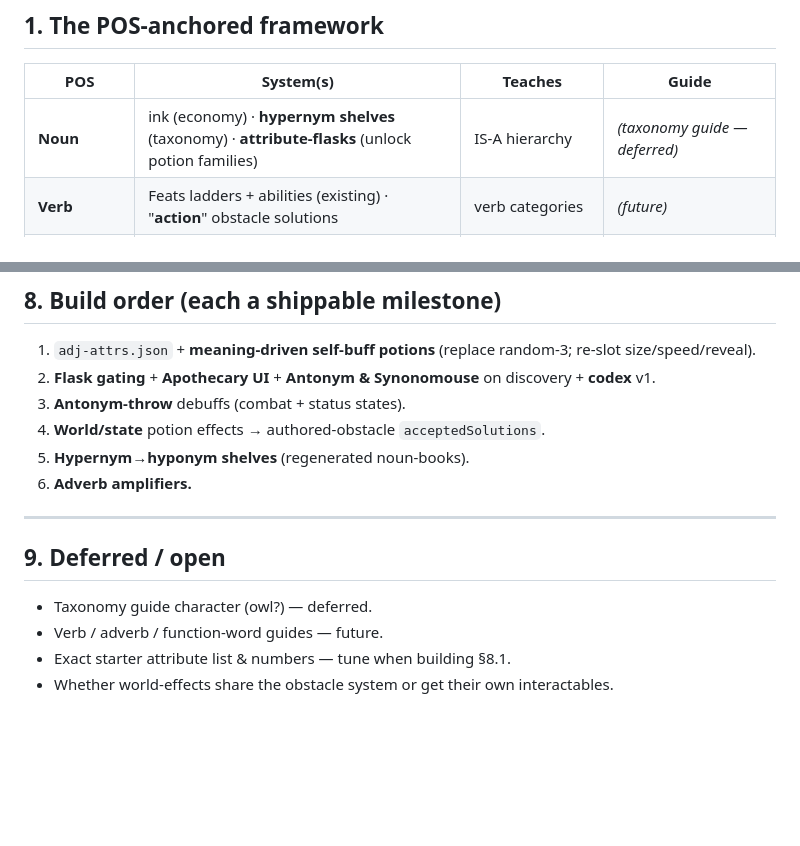
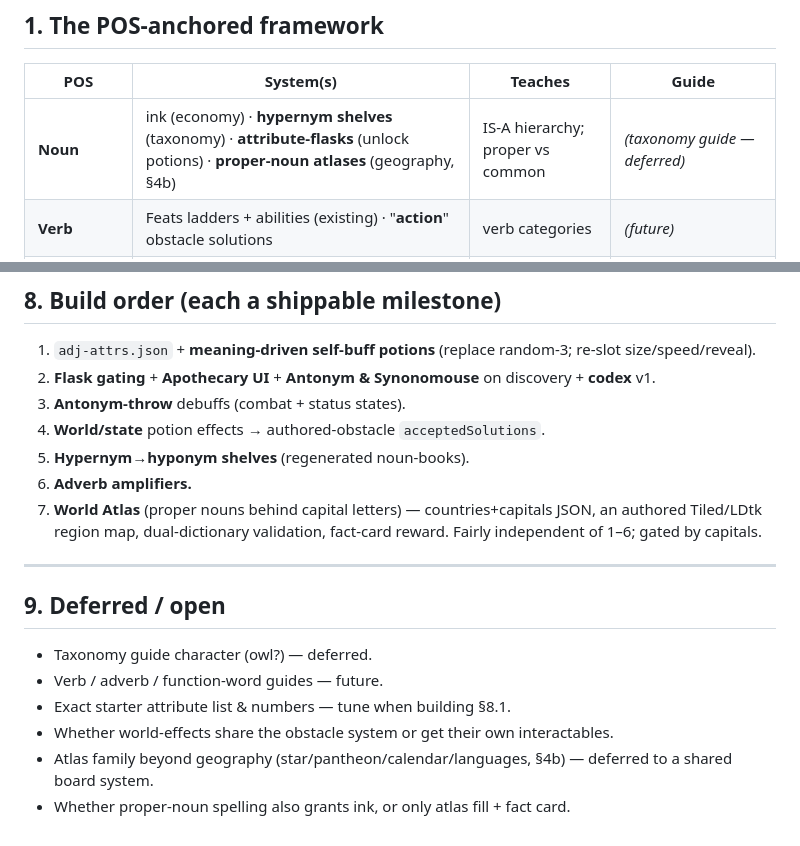
Before and after one commit to exclaMachine/PunctuatorsGame, a Markdown page: docs/inklings-grammar-systems.md, 2 parts joined by grey strips. Drawn GitHub-style; blank space fills up the shorter version.

```diff
--- a/docs/inklings-grammar-systems.md
+++ b/docs/inklings-grammar-systems.md
@@ -26,7 +26,7 @@ Cross-refs: [`inklings.md`](inklings.md) (current systems), [`inklings-architect
 
 | POS | System(s) | Teaches | Guide |
 | --- | --- | --- | --- |
-| **Noun** | ink (economy) · **hypernym shelves** (taxonomy) · **attribute-flasks** (unlock potion families) | IS-A hierarchy | *(taxonomy guide — deferred)* |
+| **Noun** | ink (economy) · **hypernym shelves** (taxonomy) · **attribute-flasks** (unlock potions) · **proper-noun atlases** (geography, §4b) | IS-A hierarchy; proper vs common | *(taxonomy guide — deferred)* |
 | **Verb** | Feats ladders + abilities (existing) · "**action**" obstacle solutions | verb categories | *(future)* |
 | **Adjective** | **potions** — the WordNet "dumbbell" (self-buff / antonym-throw / world) · "**state**" obstacle solutions | antonymy, similar-to, attribute | **Antonym 🐜** + **Synonomouse 🐭** |
 | **Adverb** | potion **amplifiers** (adjective→adverb derivation) — later | derivation | *(future)* |
@@ -153,6 +199,8 @@ synonym/similar-to, attribute, hypernym, hyponym, (later) derivation, modality.
 4. **World/state** potion effects → authored-obstacle `acceptedSolutions`.
 5. **Hypernym→hyponym shelves** (regenerated noun-books).
 6. **Adverb amplifiers.**
+7. **World Atlas** (proper nouns behind capital letters) — countries+capitals JSON, an authored Tiled/LDtk
+   region map, dual-dictionary validation, fact-card reward. Fairly independent of 1–6; gated by capitals.
 
 ---
 
@@ -162,3 +210,5 @@ synonym/similar-to, attribute, hypernym, hyponym, (later) derivation, modality.
 - Verb / adverb / function-word guides — future.
 - Exact starter attribute list & numbers — tune when building §8.1.
 - Whether world-effects share the obstacle system or get their own interactables.
+- Atlas family beyond geography (star/pantheon/calendar/languages, §4b) — deferred to a shared board system.
+- Whether proper-noun spelling also grants ink, or only atlas fill + fact card.
```
Also changed, not shown: other parts of docs/inklings-grammar-systems.md (+46 -0 lines), docs/inklings-architecture.md (+2 -0 lines).
